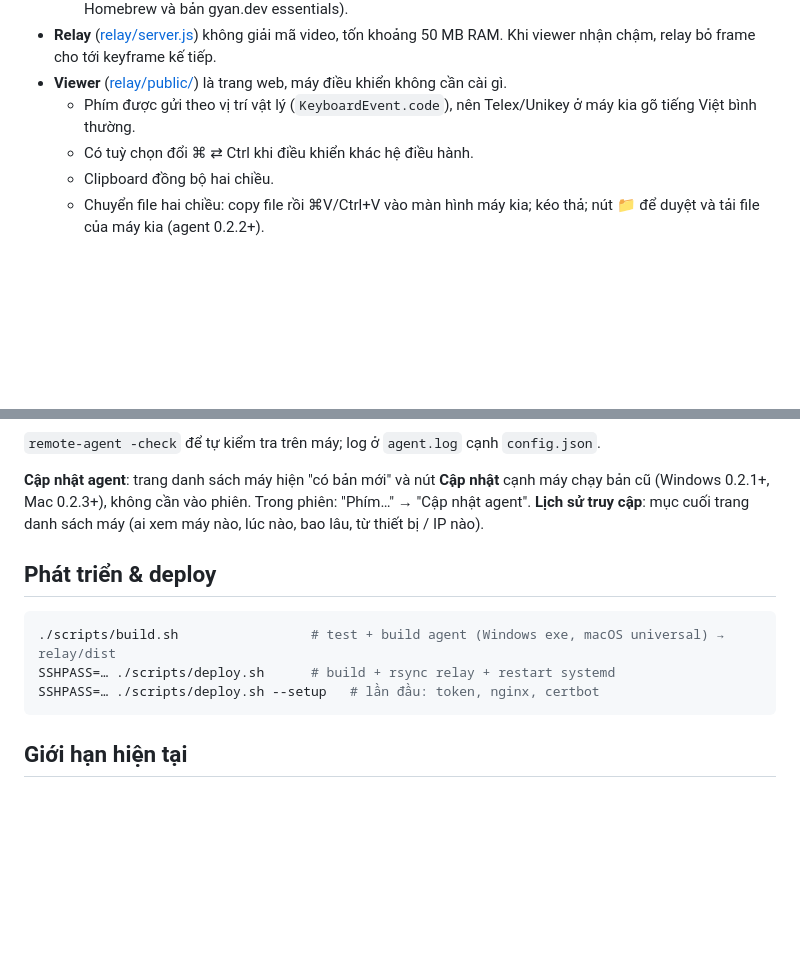
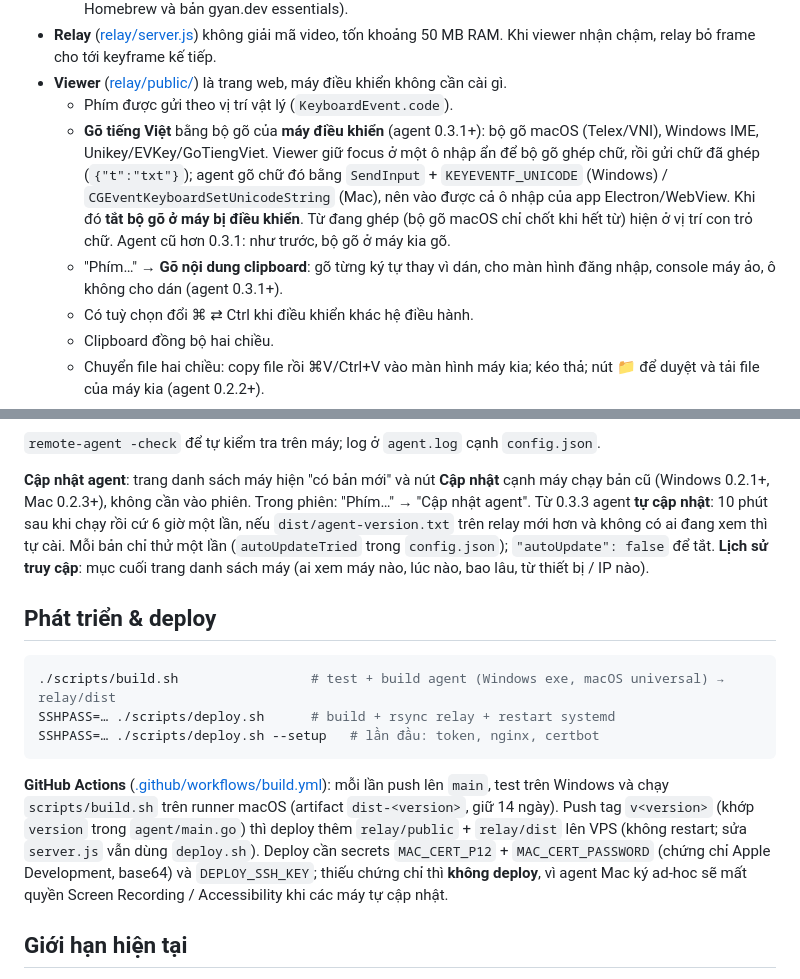
Before and after one commit to dinhviettuan1980/remotedesk, a Markdown page: README.md, 2 parts joined by grey strips. Drawn GitHub-style; blank space fills up the shorter version.

Commit message:
Docs: gõ tiếng Việt, message txt, tự cập nhật, GitHub Actions
Co-Authored-By: Claude Opus 5.5 <noreply@anthropic.com>

````diff
--- a/README.md
+++ b/README.md
@@ -21,7 +21,9 @@
   - Âm thanh: agent thu PCM rồi đưa ffmpeg dạng WAV qua stdin, ffmpeg nén `libopus` (có trong ffmpeg Homebrew và bản gyan.dev essentials).
 - **Relay** ([relay/server.js](relay/server.js)) không giải mã video, tốn khoảng 50 MB RAM. Khi viewer nhận chậm, relay bỏ frame cho tới keyframe kế tiếp.
 - **Viewer** ([relay/public/](relay/public/)) là trang web, máy điều khiển không cần cài gì.
-  - Phím được gửi theo vị trí vật lý (`KeyboardEvent.code`), nên Telex/Unikey ở máy kia gõ tiếng Việt bình thường.
+  - Phím được gửi theo vị trí vật lý (`KeyboardEvent.code`).
+  - **Gõ tiếng Việt** bằng bộ gõ của **máy điều khiển** (agent 0.3.1+): bộ gõ macOS (Telex/VNI), Windows IME, Unikey/EVKey/GoTiengViet. Viewer giữ focus ở một ô nhập ẩn để bộ gõ ghép chữ, rồi gửi chữ đã ghép (`{"t":"txt"}`); agent gõ chữ đó bằng `SendInput` + `KEYEVENTF_UNICODE` (Windows) / `CGEventKeyboardSetUnicodeString` (Mac), nên vào được cả ô nhập của app Electron/WebView. Khi đó **tắt bộ gõ ở máy bị điều khiển**. Từ đang ghép (bộ gõ macOS chỉ chốt khi hết từ) hiện ở vị trí con trỏ chữ. Agent cũ hơn 0.3.1: như trước, bộ gõ ở máy kia gõ.
+  - "Phím…" → **Gõ nội dung clipboard**: gõ từng ký tự thay vì dán, cho màn hình đăng nhập, console máy ảo, ô không cho dán (agent 0.3.1+).
   - Có tuỳ chọn đổi ⌘ ⇄ Ctrl khi điều khiển khác hệ điều hành.
   - Clipboard đồng bộ hai chiều.
   - Chuyển file hai chiều: copy file rồi ⌘V/Ctrl+V vào màn hình máy kia; kéo thả; nút 📁 để duyệt và tải file của máy kia (agent 0.2.2+).
@@ -65,7 +67,7 @@ Mở `https://remote.tuandv.id.vn`, tải bộ cài (trang đăng nhập, hoặc
 
 `remote-agent -check` để tự kiểm tra trên máy; log ở `agent.log` cạnh `config.json`.
 
-**Cập nhật agent**: trang danh sách máy hiện "có bản mới" và nút **Cập nhật** cạnh máy chạy bản cũ (Windows 0.2.1+, Mac 0.2.3+), không cần vào phiên. Trong phiên: "Phím…" → "Cập nhật agent". **Lịch sử truy cập**: mục cuối trang danh sách máy (ai xem máy nào, lúc nào, bao lâu, từ thiết bị / IP nào).
+**Cập nhật agent**: trang danh sách máy hiện "có bản mới" và nút **Cập nhật** cạnh máy chạy bản cũ (Windows 0.2.1+, Mac 0.2.3+), không cần vào phiên. Trong phiên: "Phím…" → "Cập nhật agent". Từ 0.3.3 agent **tự cập nhật**: 10 phút sau khi chạy rồi cứ 6 giờ một lần, nếu `dist/agent-version.txt` trên relay mới hơn và không có ai đang xem thì tự cài. Mỗi bản chỉ thử một lần (`autoUpdateTried` trong `config.json`); `"autoUpdate": false` để tắt. **Lịch sử truy cập**: mục cuối trang danh sách máy (ai xem máy nào, lúc nào, bao lâu, từ thiết bị / IP nào).
 
 ## Phát triển & deploy
 
@@ -75,6 +77,8 @@ SSHPASS=… ./scripts/deploy.sh      # build + rsync relay + restart systemd
 SSHPASS=… ./scripts/deploy.sh --setup   # lần đầu: token, nginx, certbot
 ```
 
+**GitHub Actions** ([.github/workflows/build.yml](.github/workflows/build.yml)): mỗi lần push lên `main`, test trên Windows và chạy `scripts/build.sh` trên runner macOS (artifact `dist-<version>`, giữ 14 ngày). Push tag `v<version>` (khớp `version` trong `agent/main.go`) thì deploy thêm `relay/public` + `relay/dist` lên VPS (không restart; sửa `server.js` vẫn dùng `deploy.sh`). Deploy cần secrets `MAC_CERT_P12` + `MAC_CERT_PASSWORD` (chứng chỉ Apple Development, base64) và `DEPLOY_SSH_KEY`; thiếu chứng chỉ thì **không deploy**, vì agent Mac ký ad-hoc sẽ mất quyền Screen Recording / Accessibility khi các máy tự cập nhật.
+
 ## Giới hạn hiện tại
 
 - Xem một màn hình mỗi lần; mọi người đang xem cùng một máy thấy cùng màn hình (agent chỉ nén một luồng).
````
Also changed, not shown: HANDOFF.md (+5 -3 lines).
